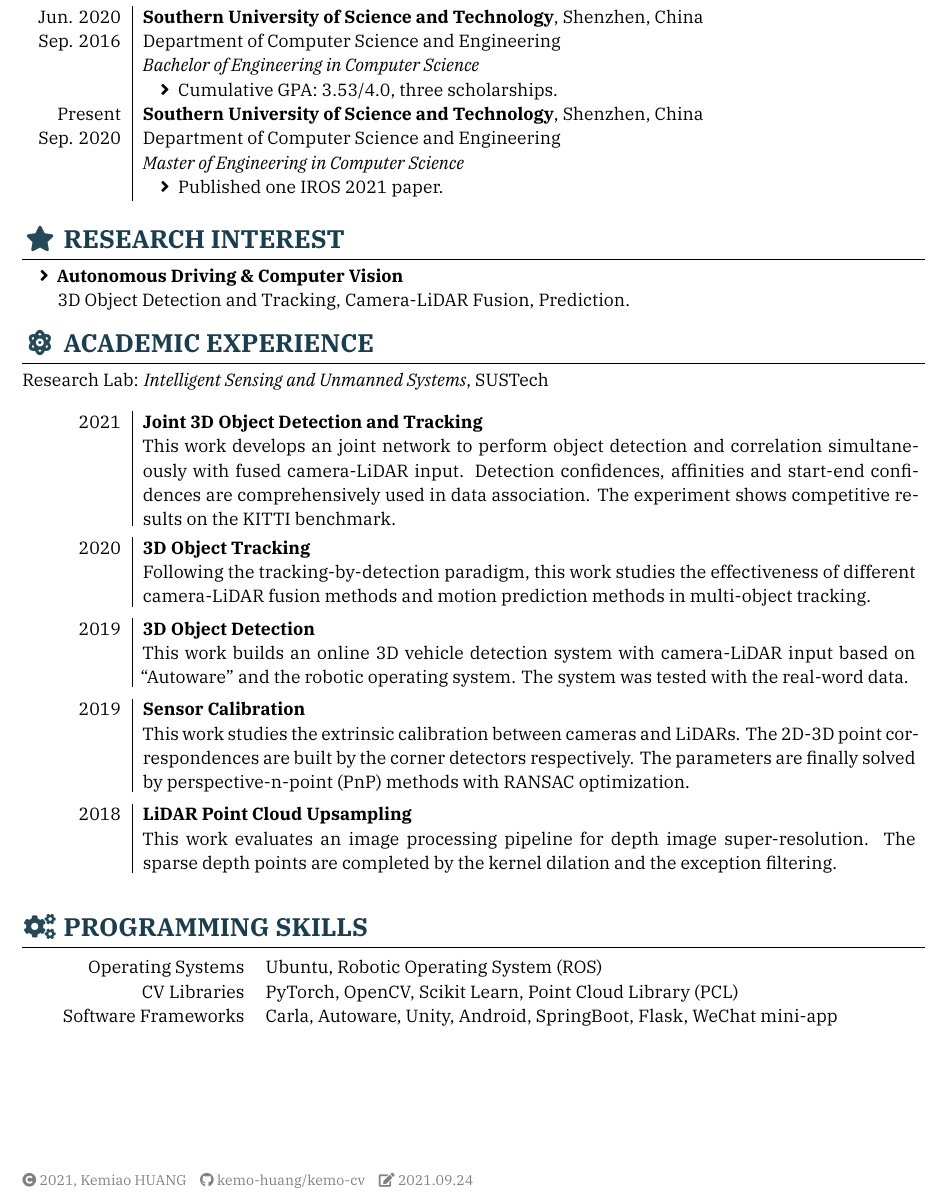
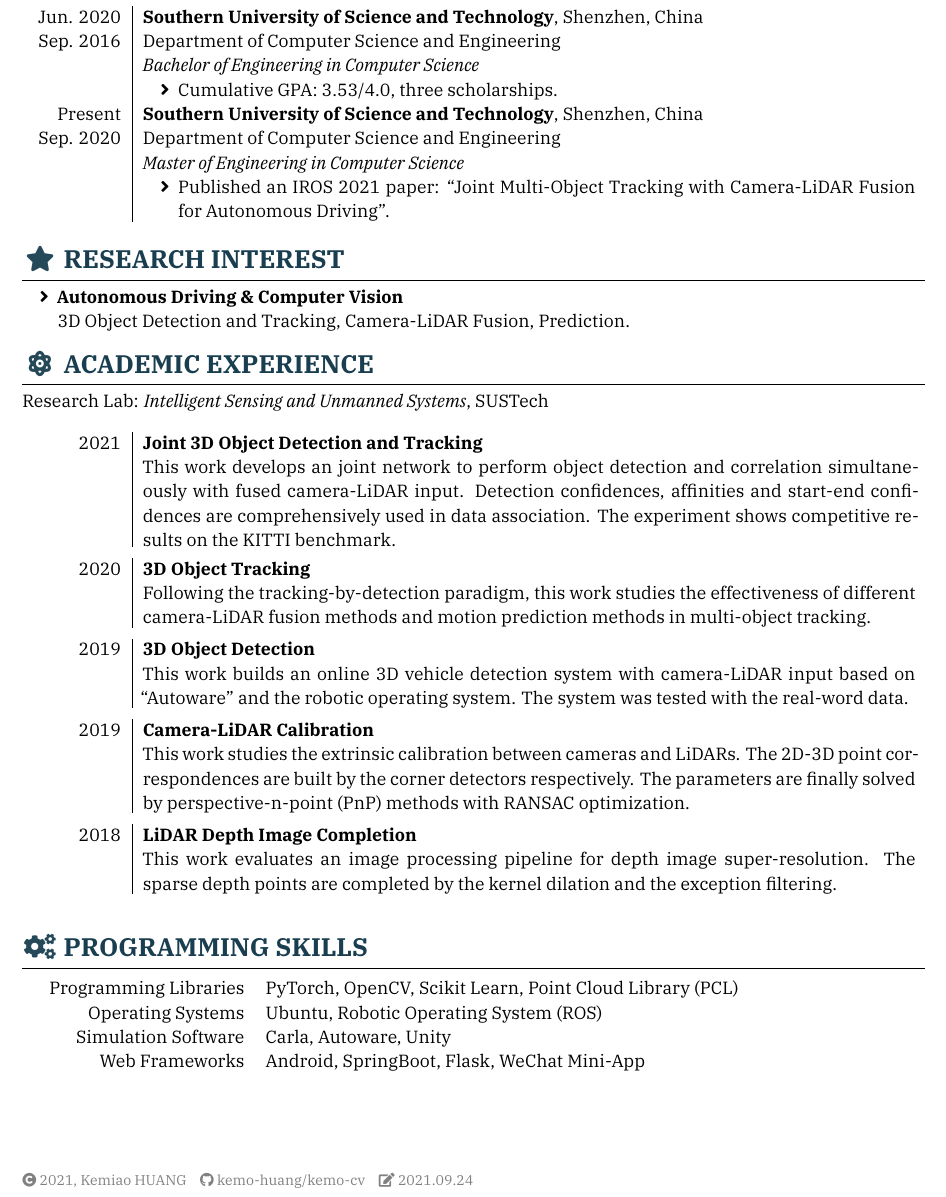
Before and after one commit to Kemo-Huang/kemo-cv, a LaTeX CV (resume/resume-en.tex): part of the page, cut so that both start at the same text. Compiled offline with XeLaTeX; a missing font is replaced by an installed copy or a similar font.

Commit message:
update resume

```diff
--- a/resume/resume-en.tex
+++ b/resume/resume-en.tex
@@ -59,7 +59,7 @@
     {Computer Science}%
     {Master of Engineering}%
 	{\begin{itemize}%
-		\item Published one IROS 2021 paper.
+		\item Published an IROS 2021 paper: ``Joint Multi-Object Tracking with Camera-LiDAR Fusion for Autonomous Driving''.
 	\end{itemize}}%
 
 \end{educations}
@@ -102,14 +102,14 @@ Research Lab: \textit{Intelligent Sensing and Unmanned Systems}, SUSTech
 
   \experience%
     {2019}%
-    {Sensor Calibration}%
+    {Camera-LiDAR Calibration}%
     [This work studies the extrinsic calibration between cameras and LiDARs. The 2D-3D point correspondences are built by the corner detectors respectively. The parameters are finally solved by perspective-n-point (PnP) methods with RANSAC optimization.]
 
 \separator{0.5ex}
 
   \experience%
     {2018}%
-    {LiDAR Point Cloud Upsampling}%
+    {LiDAR Depth Image Completion}%
     [This work evaluates an image processing pipeline for depth image super-resolution. The sparse depth points are completed by the kernel dilation and the exception filtering.]
 
 
@@ -119,14 +119,17 @@ Research Lab: \textit{Intelligent Sensing and Unmanned Systems}, SUSTech
 \sectionTitle{PROGRAMMING SKILLS}{\faCogs}
 %======================================================================
 \begin{competences}[12em]
+  \comptence{Programming Libraries}{%
+    PyTorch, OpenCV, Scikit Learn, Point Cloud Library (PCL)
+  }
   \comptence{Operating Systems}{
     Ubuntu, Robotic Operating System (ROS)
   }
-  \comptence{CV Libraries}{%
-    PyTorch, OpenCV, Scikit Learn, Point Cloud Library (PCL)
+  \comptence{Simulation Software}{%
+    Carla, Autoware, Unity
   }
-  \comptence{Software Frameworks}{%
-    Carla, Autoware, Unity, Android, SpringBoot, Flask, WeChat mini-app
+  \comptence{Web Frameworks}{%
+    Android, SpringBoot, Flask, WeChat Mini-App
   }
 \end{competences}
 
```
